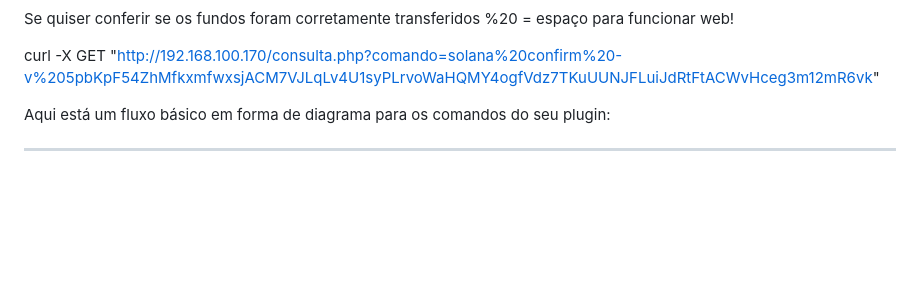
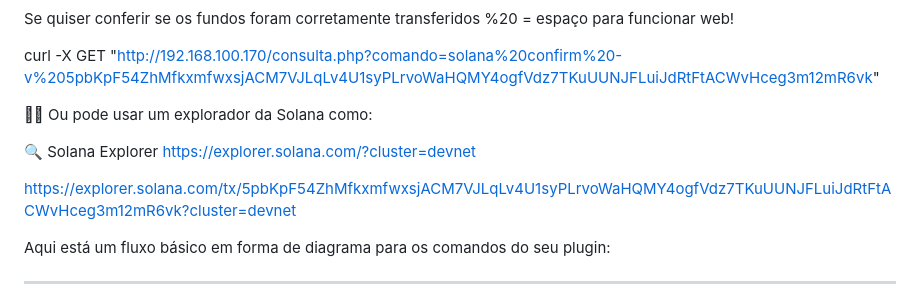
Before and after one commit to astral123457/SolanaDevMinecraft, a Markdown page: README.md, the part around the change. Drawn GitHub-style; blank space fills up the shorter version.

```diff
--- a/README.md
+++ b/README.md
@@ -14,6 +14,14 @@ curl -X GET "http://192.168.100.170/consulta.php?comando=solana%20transfer%207PJ
 Se quiser conferir se os fundos foram corretamente transferidos %20 = espaço para funcionar web!
 
 curl -X GET "http://192.168.100.170/consulta.php?comando=solana%20confirm%20-v%205pbKpF54ZhMfkxmfwxsjACM7VJLqLv4U1syPLrvoWaHQMY4ogfVdz7TKuUUNJFLuiJdRtFtACWvHceg3m12mR6vk"
+
+
+Ou pode usar um explorador da Solana como:
+
+🔍 Solana Explorer https://explorer.solana.com/?cluster=devnet
+
+https://explorer.solana.com/tx/5pbKpF54ZhMfkxmfwxsjACM7VJLqLv4U1syPLrvoWaHQMY4ogfVdz7TKuUUNJFLuiJdRtFtACWvHceg3m12mR6vk?cluster=devnet
+
 
 
 
```
